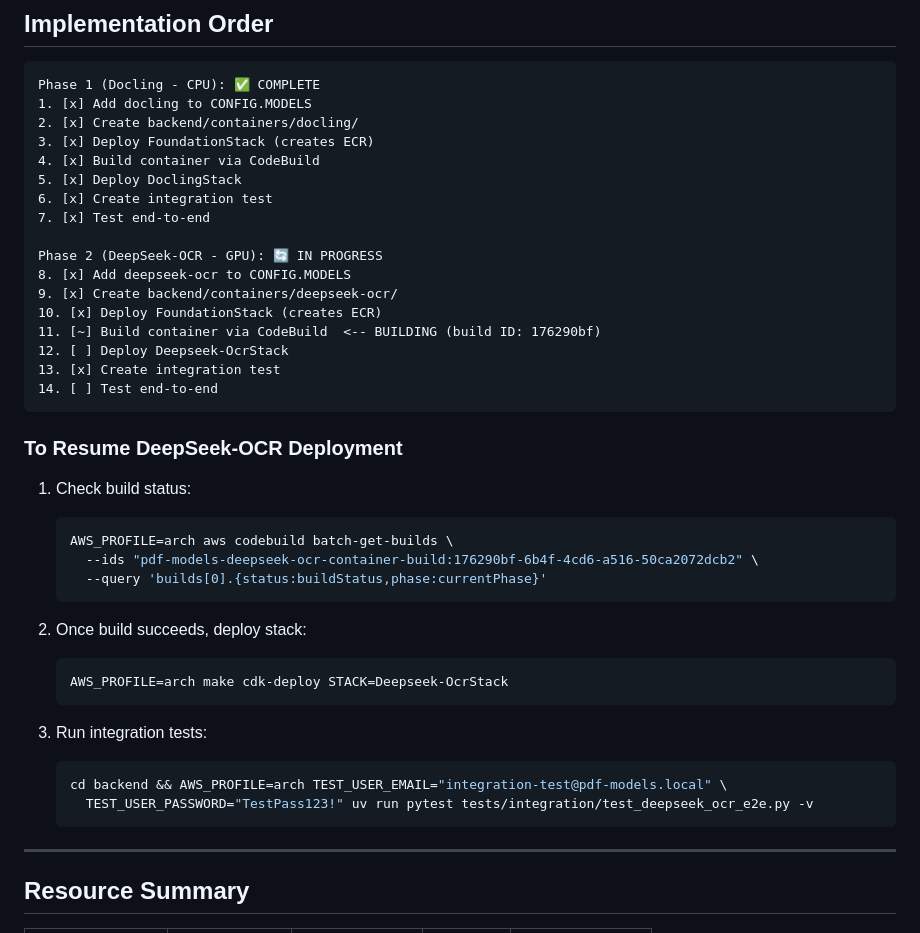
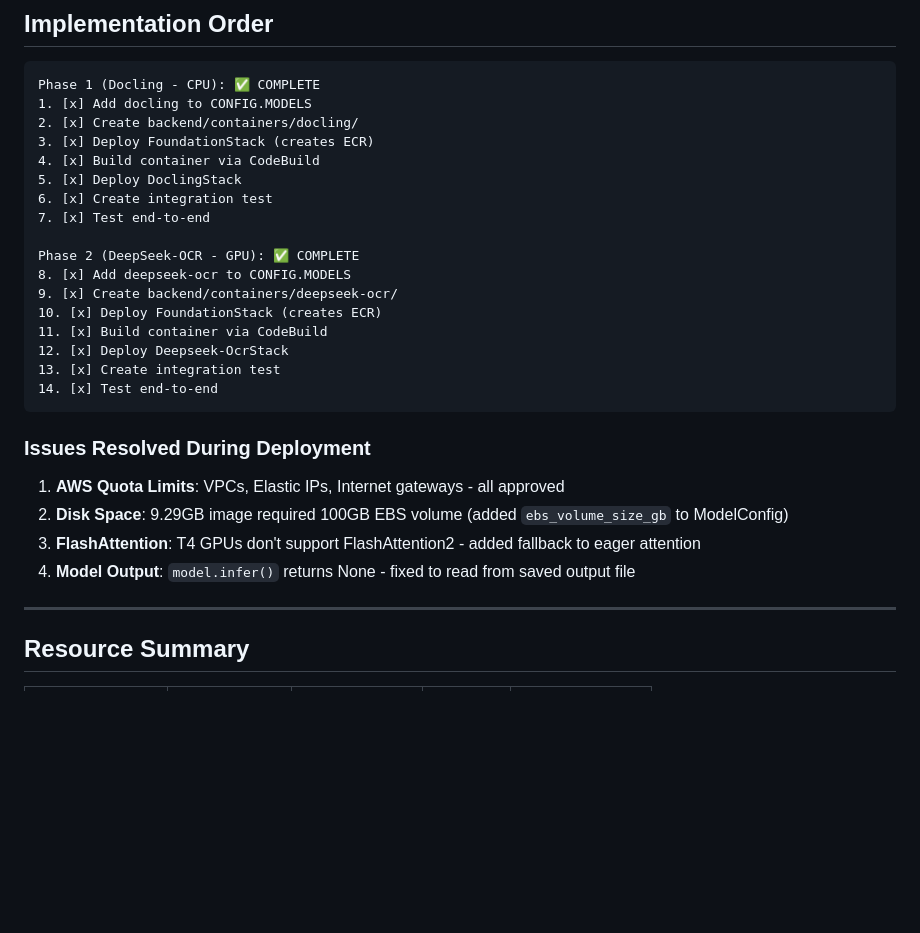
Before and after one commit to epequeno/pdf-models, a Markdown page: PLAN-add-deepseek-docling.md, the part around the change. Drawn GitHub-style; blank space fills up the shorter version.

Commit message:
Update plan: Phase 2 (DeepSeek-OCR) complete
All issues resolved:
- AWS quotas approved
- 100GB EBS for large container image
- Eager attention fallback for T4 GPUs
- Fixed model output capture

🤖 Generated with [Claude Code](https://claude.com/claude-code)

Co-Authored-By: Claude Opus 4.5 <noreply@anthropic.com>

````diff
--- a/PLAN-add-deepseek-docling.md
+++ b/PLAN-add-deepseek-docling.md
@@ -204,35 +204,22 @@ Phase 1 (Docling - CPU): ✅ COMPLETE
 6. [x] Create integration test
 7. [x] Test end-to-end
 
-Phase 2 (DeepSeek-OCR - GPU): 🔄 IN PROGRESS
+Phase 2 (DeepSeek-OCR - GPU): ✅ COMPLETE
 8. [x] Add deepseek-ocr to CONFIG.MODELS
 9. [x] Create backend/containers/deepseek-ocr/
 10. [x] Deploy FoundationStack (creates ECR)
-11. [~] Build container via CodeBuild  <-- BUILDING (build ID: 176290bf)
-12. [ ] Deploy Deepseek-OcrStack
+11. [x] Build container via CodeBuild
+12. [x] Deploy Deepseek-OcrStack
 13. [x] Create integration test
-14. [ ] Test end-to-end
+14. [x] Test end-to-end
 ```
 
-### To Resume DeepSeek-OCR Deployment
+### Issues Resolved During Deployment
 
-1. Check build status:
-   ```bash
-   AWS_PROFILE=arch aws codebuild batch-get-builds \
-     --ids "pdf-models-deepseek-ocr-container-build:176290bf-6b4f-4cd6-a516-50ca2072dcb2" \
-     --query 'builds[0].{status:buildStatus,phase:currentPhase}'
-   ```
-
-2. Once build succeeds, deploy stack:
-   ```bash
-   AWS_PROFILE=arch make cdk-deploy STACK=Deepseek-OcrStack
-   ```
-
-3. Run integration tests:
-   ```bash
-   cd backend && AWS_PROFILE=arch TEST_USER_EMAIL="integration-test@pdf-models.local" \
-     TEST_USER_PASSWORD="TestPass123!" uv run pytest tests/integration/test_deepseek_ocr_e2e.py -v
-   ```
+1. **AWS Quota Limits**: VPCs, Elastic IPs, Internet gateways - all approved
+2. **Disk Space**: 9.29GB image required 100GB EBS volume (added `ebs_volume_size_gb` to ModelConfig)
+3. **FlashAttention**: T4 GPUs don't support FlashAttention2 - added fallback to eager attention
+4. **Model Output**: `model.infer()` returns None - fixed to read from saved output file
 
 ---
 
````
